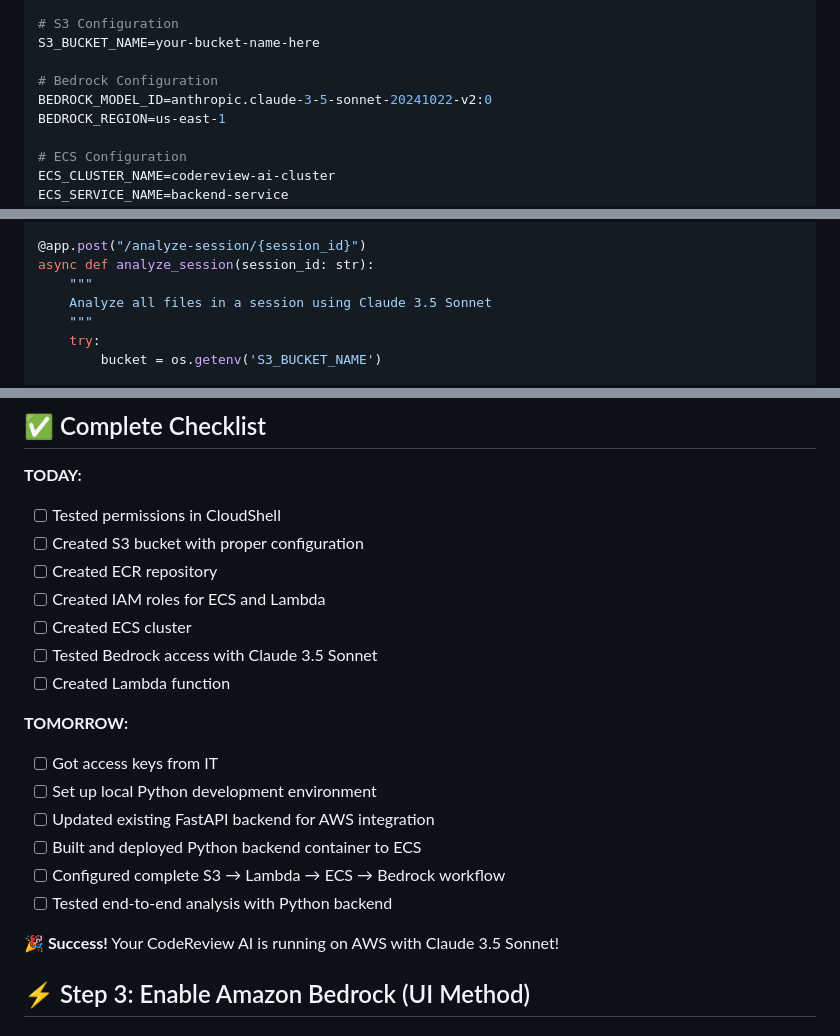
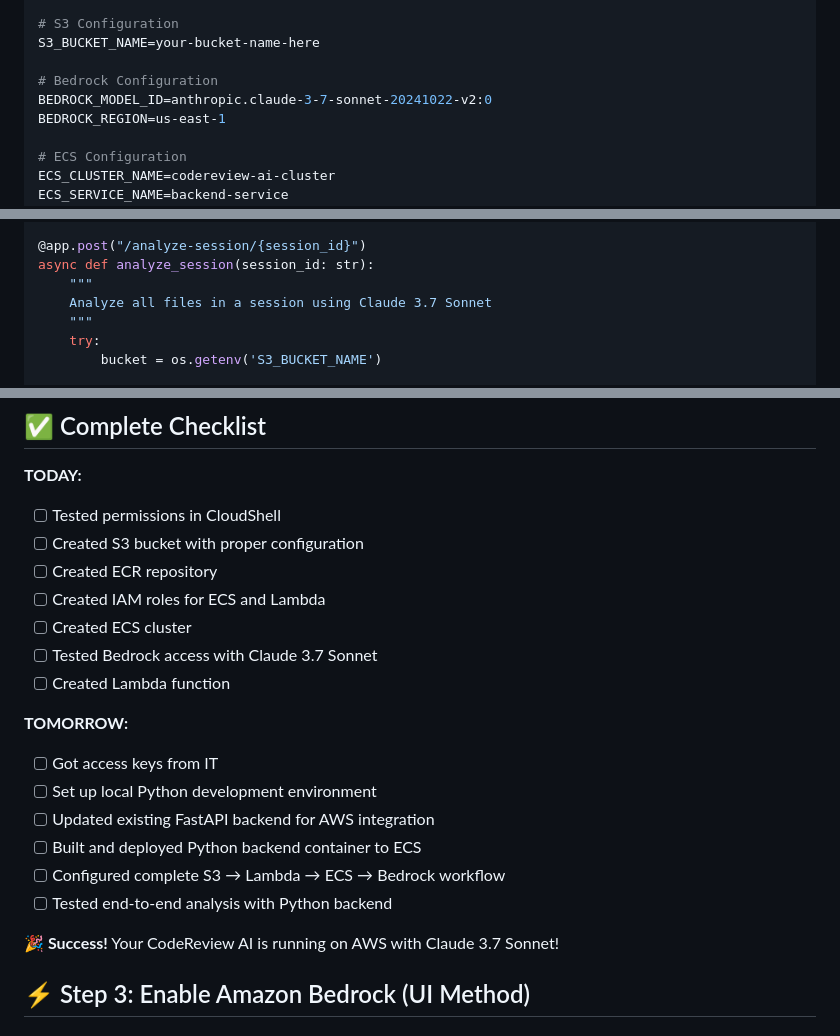
Before and after one commit to sumanthnanis/EventConnect, a Markdown page: aws-setup-guide-corporate.md, 3 parts joined by grey strips. Drawn GitHub-style.

```diff
--- a/aws-setup-guide-corporate.md
+++ b/aws-setup-guide-corporate.md
@@ -443,7 +443,7 @@ AWS_DEFAULT_REGION=us-east-1
 S3_BUCKET_NAME=your-bucket-name-here
 
 # Bedrock Configuration
-BEDROCK_MODEL_ID=anthropic.claude-3-5-sonnet-20241022-v2:0
+BEDROCK_MODEL_ID=anthropic.claude-3-7-sonnet-20241022-v2:0
 BEDROCK_REGION=us-east-1
 
 # ECS Configuration
@@ -522,7 +522,7 @@ bedrock_client = boto3.client('bedrock-runtime', region_name=os.getenv('AWS_REGI
 @app.post("/analyze-session/{session_id}")
 async def analyze_session(session_id: str):
     """
-    Analyze all files in a session using Claude 3.5 Sonnet
+    Analyze all files in a session using Claude 3.7 Sonnet
     """
     try:
         bucket = os.getenv('S3_BUCKET_NAME')
@@ -733,7 +733,7 @@ aws logs tail /aws/lambda/codereview-ai-processor --follow
 - [ ] Created ECR repository
 - [ ] Created IAM roles for ECS and Lambda
 - [ ] Created ECS cluster
-- [ ] Tested Bedrock access with Claude 3.5 Sonnet
+- [ ] Tested Bedrock access with Claude 3.7 Sonnet
 - [ ] Created Lambda function
 
 **TOMORROW:**
@@ -744,7 +744,7 @@ aws logs tail /aws/lambda/codereview-ai-processor --follow
 - [ ] Configured complete S3 → Lambda → ECS → Bedrock workflow
 - [ ] Tested end-to-end analysis with Python backend
 
-**🎉 Success!** Your CodeReview AI is running on AWS with Claude 3.5 Sonnet!
+**🎉 Success!** Your CodeReview AI is running on AWS with Claude 3.7 Sonnet!
 
 ## ⚡ Step 3: Enable Amazon Bedrock (UI Method)
 
```
Also changed, not shown: other parts of aws-setup-guide-corporate.md (+10 -10 lines).
